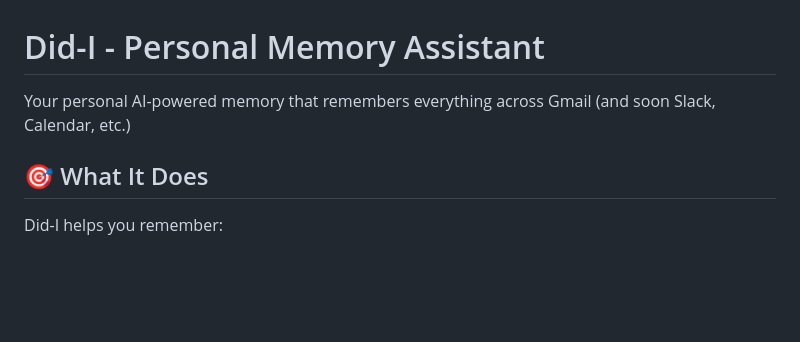
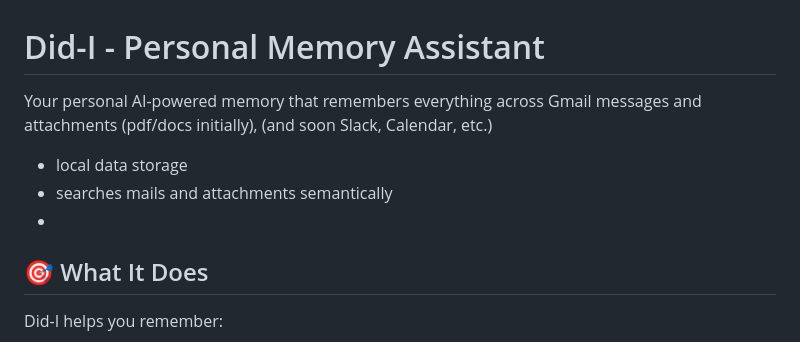
Before and after one commit to sispk6/MemDidCode, a Markdown page: Docs/readme.md, the part around the change. GitHub-like rendering; blank space fills up the shorter version.

```diff
--- a/Docs/readme.md
+++ b/Docs/readme.md
@@ -1,6 +1,9 @@
 # Did-I - Personal Memory Assistant
 
-Your personal AI-powered memory that remembers everything across Gmail (and soon Slack, Calendar, etc.)
+Your personal AI-powered memory that remembers everything across Gmail messages and attachments (pdf/docs initially), (and soon Slack, Calendar, etc.)
+   - local data storage
+   - searches mails and attachments semantically
+   -
 
 ## 🎯 What It Does
 
```
